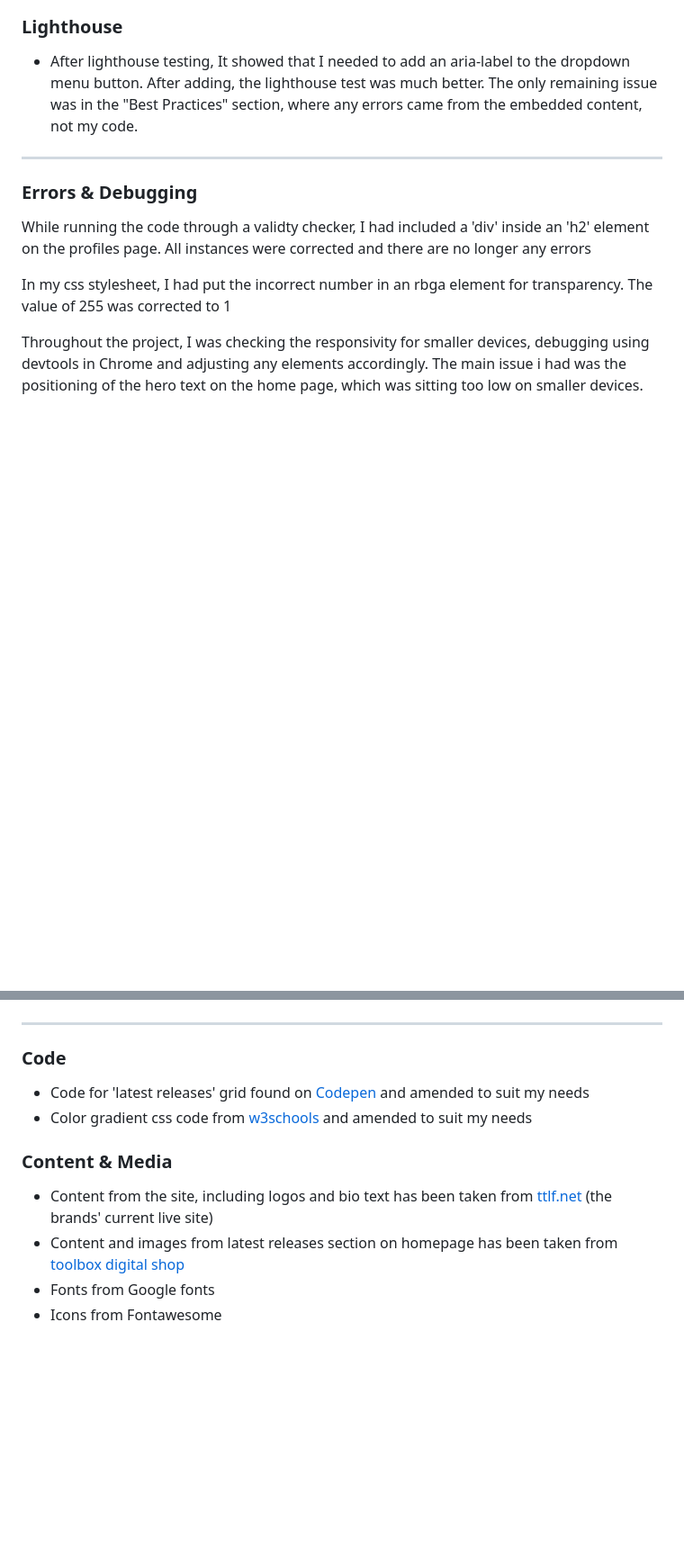
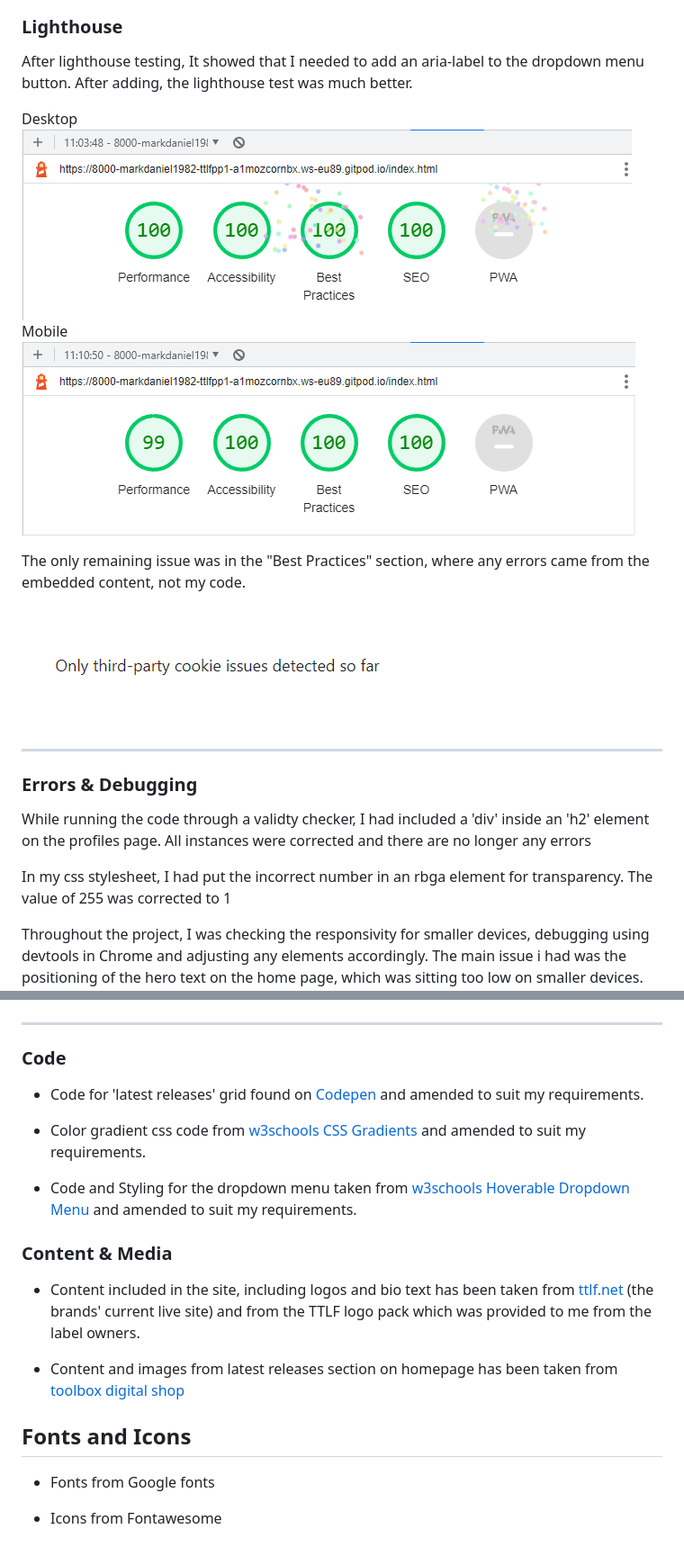
Before and after one commit to markdaniel1982/ttlf_pp1, a Markdown page: README.md, 2 parts joined by grey strips. Shown: that part at 90% size. GitHub-like rendering; pictures changed too: documentation/images/lighthouse_desktop.png (added), documentation/images/lighthouse_mobile.png; blank space fills up the shorter version.

Commit message:
update readme with lighthouse results

```diff
--- a/README.md
+++ b/README.md
@@ -53,8 +55,16 @@ Errors found:
 ![CSS Validation](documentation/images/css_validation.png "CSS Validation")
 
 ### Lighthouse
-* After lighthouse testing, It showed that I needed to add an aria-label to the dropdown menu button. After adding, the lighthouse test was much better.
+After lighthouse testing, It showed that I needed to add an aria-label to the dropdown menu button. After adding, the lighthouse test was much better.
+
+Desktop
+![Lighthouse Test Result for Desktop](documentation/images/lighthouse_desktop.png)
+Mobile
+![Lighthouse Test Result for Mobile](documentation/images/lighthouse_mobile.png)
+
 The only remaining issue was in the "Best Practices" section, where any errors came from the embedded content, not my code.
+
+![Lighthouse Embedded Content Issue](documentation/images/lighthouse_embedded_content_issue.png)
 ___
 
 ### Errors & Debugging
@@ -74,12 +84,20 @@ _____
 ___
 ### Code
 
-* Code for 'latest releases' grid found on [Codepen](https://codepen.io/TexV/pen/pwywNW) and amended to suit my needs
-* Color gradient css code from [w3schools](https://www.w3schools.com/css/css3_gradients.asp) and amended to suit my needs
+* Code for 'latest releases' grid found on [Codepen](https://codepen.io/TexV/pen/pwywNW) and amended to suit my requirements.
+
+* Color gradient css code from [w3schools CSS Gradients](https://www.w3schools.com/css/css3_gradients.asp) and amended to suit my requirements.
+
+* Code and Styling for the dropdown menu taken from [w3schools Hoverable Dropdown Menu](https://www.w3schools.com/howto/howto_js_dropdown.asp) and amended to suit my requirements.
 
 ### Content & Media
 
-* Content from the site, including logos and bio text has been taken from [ttlf.net](ttlf.net) (the brands' current live site)
+* Content included in the site, including logos and bio text has been taken from [ttlf.net](ttlf.net) (the brands' current live site) and from the TTLF logo pack which was provided to me from the label owners.
+
 * Content and images from latest releases section on homepage has been taken from [toolbox digital shop](https://www.toolboxdigitalshop.com/trip-the-light-fantastic.html)
-* Fonts from Google fonts
+
+## Fonts and Icons
+
+ * Fonts from Google fonts
+
 * Icons from Fontawesome
```
Also changed, not shown: other parts of README.md (+10 -8 lines), documentation/images/Lighthouse_desktop.png (deleted).
